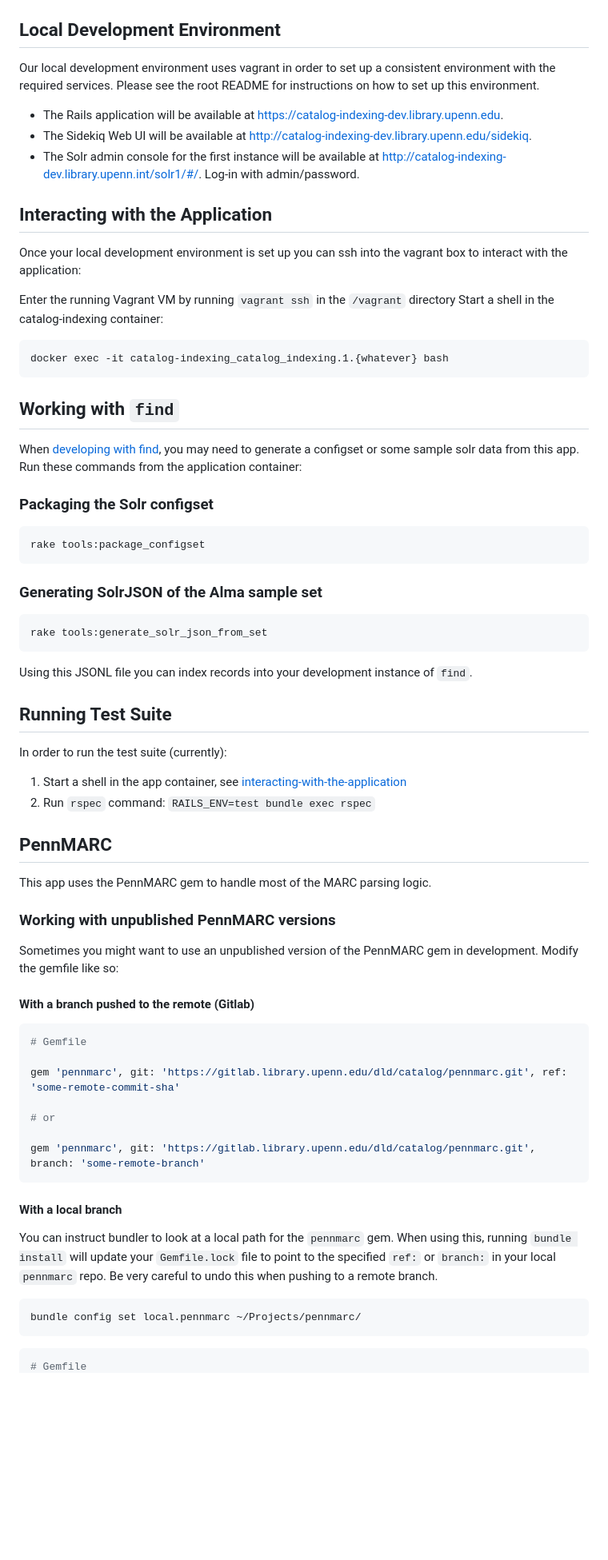
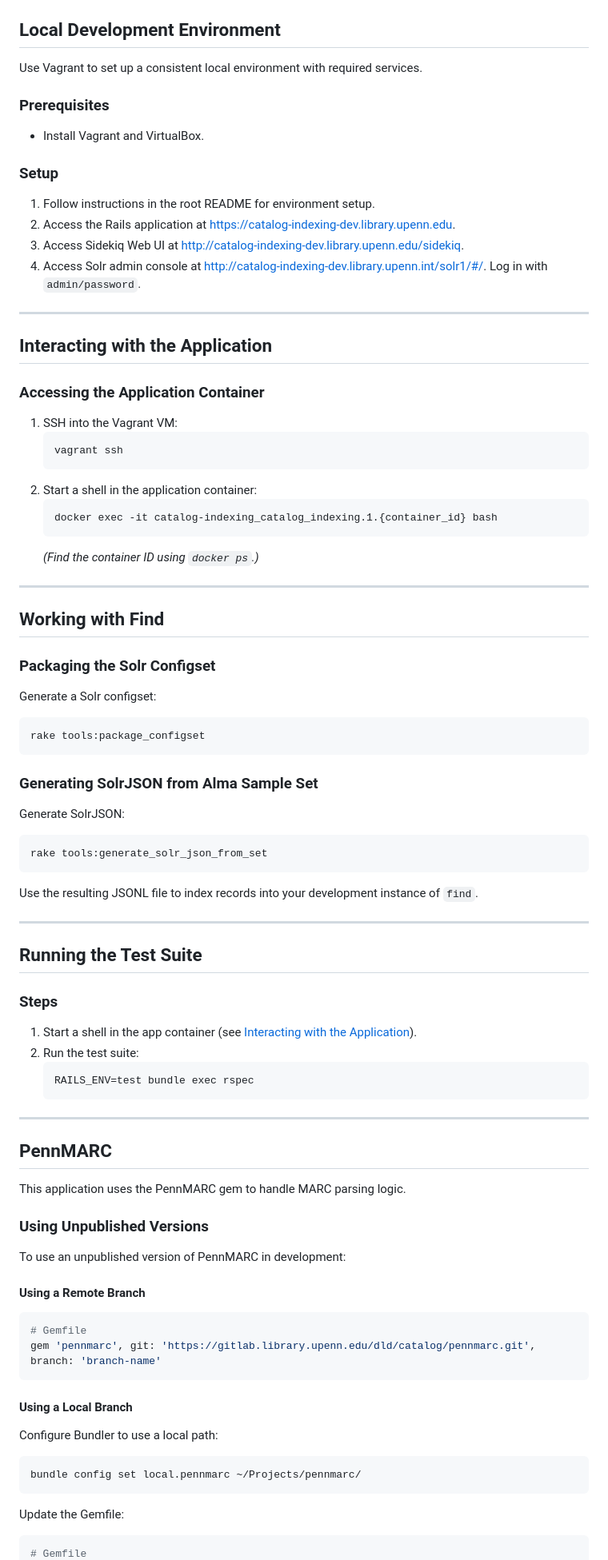
Before and after one commit to upenn-libraries/Catalog-Indexing, a Markdown page: rails_app/README.md, the part around one of its changes. Shown at 80% size. Rendered like a GitHub page; blank space fills up the shorter version.

Commit message:
chatgpt edits for rails_app readme

````diff
--- a/rails_app/README.md
+++ b/rails_app/README.md
@@ -28,73 +62,80 @@ rake tools:add_config_items
 ## Local Development Environment
 
-Our local development environment uses vagrant in order to set up a consistent environment with the required services. Please see the root README for instructions on how to set up this environment.
-- The Rails application will be available at https://catalog-indexing-dev.library.upenn.edu.
-- The Sidekiq Web UI will be available at http://catalog-indexing-dev.library.upenn.edu/sidekiq.
-- The Solr admin console for the first instance will be available at http://catalog-indexing-dev.library.upenn.int/solr1/#/. Log-in with admin/password.
+Use Vagrant to set up a consistent local environment with required services.
+
+### Prerequisites
+- Install Vagrant and VirtualBox.
+
+### Setup
+1. Follow instructions in the root README for environment setup.
+2. Access the Rails application at [https://catalog-indexing-dev.library.upenn.edu](https://catalog-indexing-dev.library.upenn.edu).
+3. Access Sidekiq Web UI at [http://catalog-indexing-dev.library.upenn.edu/sidekiq](http://catalog-indexing-dev.library.upenn.edu/sidekiq).
+4. Access Solr admin console at [http://catalog-indexing-dev.library.upenn.int/solr1/#/](http://catalog-indexing-dev.library.upenn.int/solr1/#/). Log in with `admin/password`.
+
+---
 
 ## Interacting with the Application
-Once your local development environment is set up you can ssh into the vagrant box to interact with the application:
 
-Enter the running Vagrant VM by running `vagrant ssh` in the `/vagrant` directory
-Start a shell in the catalog-indexing container:
+### Accessing the Application Container
+1. SSH into the Vagrant VM:
+   ```bash
+   vagrant ssh
+   ```
+2. Start a shell in the application container:
+   ```bash
+   docker exec -it catalog-indexing_catalog_indexing.1.{container_id} bash
+   ```
+   *(Find the container ID using `docker ps`.)*
 
-```bash
-docker exec -it catalog-indexing_catalog_indexing.1.{whatever} bash
-```
+---
 
-## Working with `find`
+## Working with Find
 
-When [developing with find](https://gitlab.library.upenn.edu/dld/catalog/find#loading-data), you may need to generate a configset or some sample solr data from this app. Run these commands from the application container:
-
-### Packaging the Solr configset
-
+### Packaging the Solr Configset
+Generate a Solr configset:
 ```bash
 rake tools:package_configset
 ```
 
-### Generating SolrJSON of the Alma sample set
-
+### Generating SolrJSON from Alma Sample Set
+Generate SolrJSON:
 ```bash
 rake tools:generate_solr_json_from_set
 ```
+Use the resulting JSONL file to index records into your development instance of `find`.
 
-Using this JSONL file you can index records into your development instance of `find`.
+---
 
-## Running Test Suite
+## Running the Test Suite
 
-In order to run the test suite (currently):
+### Steps
+1. Start a shell in the app container (see [Interacting with the Application](#interacting-with-the-application)).
+2. Run the test suite:
+   ```bash
+   RAILS_ENV=test bundle exec rspec
+   ```
 
-1. Start a shell in the app container, see [interacting-with-the-application](#interacting-with-the-application)
-2. Run `rspec` command: `RAILS_ENV=test bundle exec rspec`
+---
 
 ## PennMARC
 
-This app uses the PennMARC gem to handle most of the MARC parsing logic.
+This application uses the PennMARC gem to handle MARC parsing logic.
 
-### Working with unpublished PennMARC versions
+### Using Unpublished Versions
+To use an unpublished version of PennMARC in development:
 
-Sometimes you might want to use an unpublished version of the PennMARC gem in development. Modify the gemfile like so:
-
-#### With a branch pushed to the remote (Gitlab)
+#### Using a Remote Branch
 ```ruby
 # Gemfile
-
-gem 'pennmarc', git: 'https://gitlab.library.upenn.edu/dld/catalog/pennmarc.git', ref: 'some-remote-commit-sha'
-
-# or
-
-gem 'pennmarc', git: 'https://gitlab.library.upenn.edu/dld/catalog/pennmarc.git', branch: 'some-remote-branch'
+gem 'pennmarc', git: 'https://gitlab.library.upenn.edu/dld/catalog/pennmarc.git', branch: 'branch-name'
 ```
 
-#### With a local branch
-
-You can instruct bundler to look at a local path for the `pennmarc` gem. When using this, running `bundle install` will
-update your `Gemfile.lock` file to point to the specified `ref:` or `branch:` in your local `pennmarc` repo. Be very
-careful to undo this when pushing to a remote branch.
-
+#### Using a Local Branch
+Configure Bundler to use a local path:
 ```bash
 bundle config set local.pennmarc ~/Projects/pennmarc/
 ```
 
+Update the Gemfile:
 ```ruby
 # Gemfile
````
Also changed, not shown: other parts of rails_app/README.md (+68 -25 lines).
